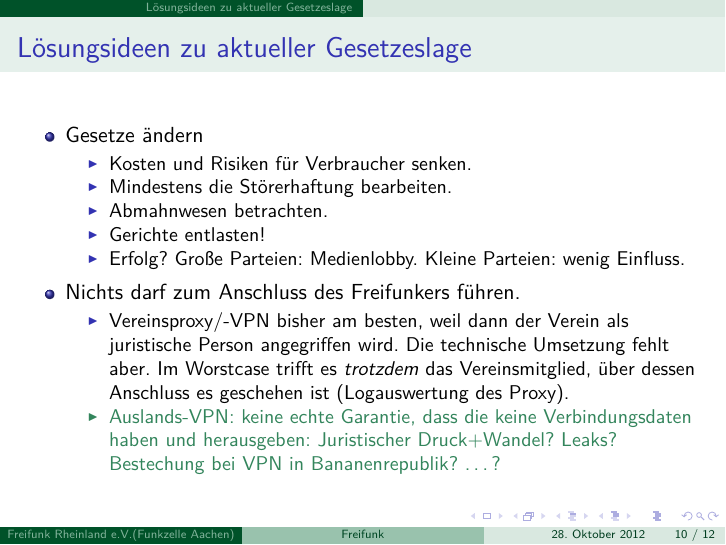
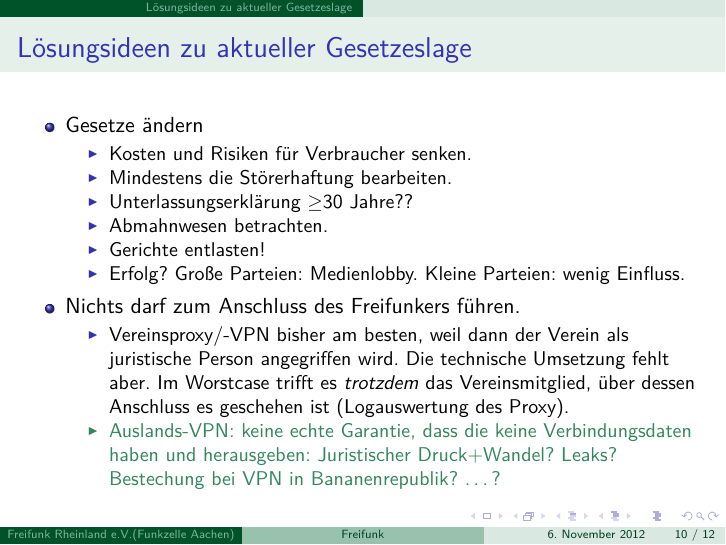
Before and after one commit to VanNostrand/ffrlfolien, LaTeX slides (Folien-rechtliches.tex): page 42 of 44 before the commit and page 43 of 45 after it. The pictures show the PDF file Folien-rechtliches.pdf that the author committed with the source.

Commit message:
Punkt zu Unterlassungserklärung aufgenommen

```diff
--- a/Folien-rechtliches.tex
+++ b/Folien-rechtliches.tex
@@ -183,6 +183,7 @@
  \begin{itemize}
   \item Kosten und Risiken für Verbraucher senken.
   \item Mindestens die Störerhaftung bearbeiten.
+  \item Unterlassungserklärung $\geq$30 Jahre??
   \item Abmahnwesen betrachten.
   \item Gerichte entlasten!
   \item Erfolg? Große Parteien: Medienlobby. Kleine Parteien: wenig Einfluss.
```
Also changed, not shown: Folien-rechtliches.pdf.
